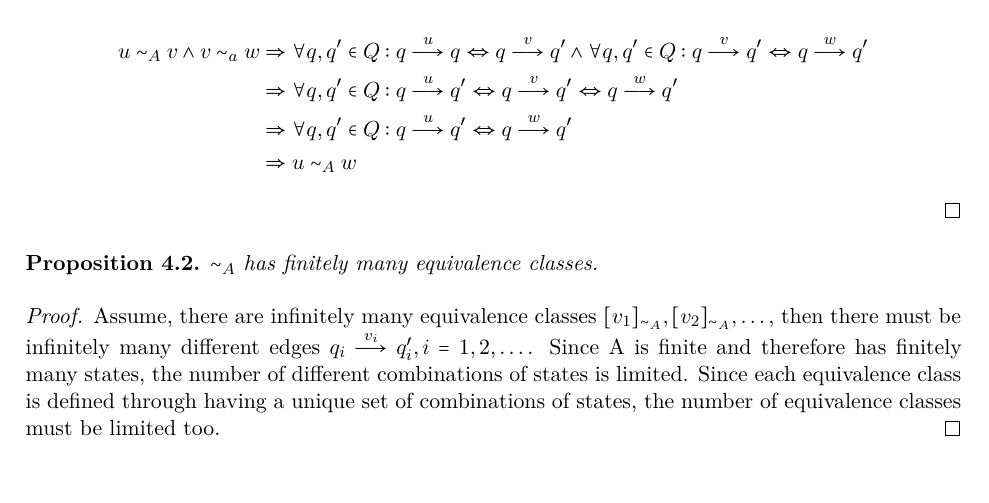
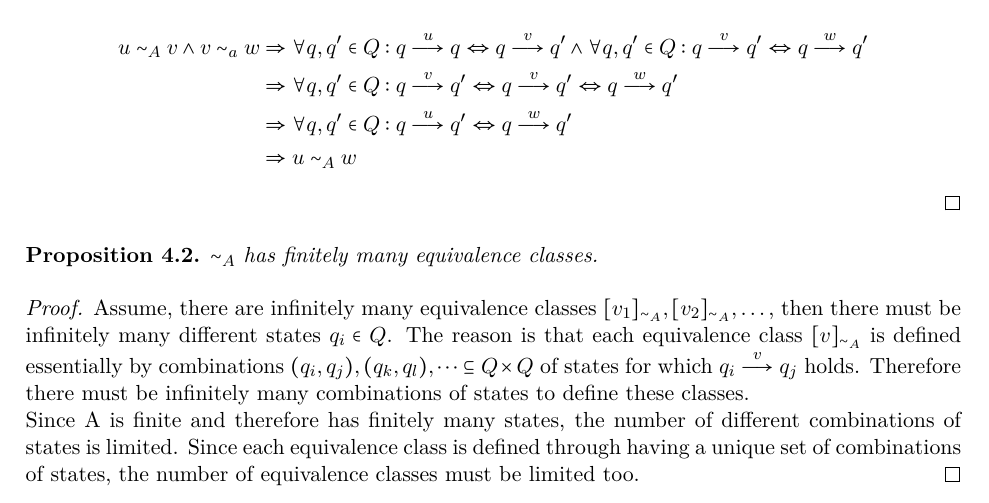
Before and after one commit to danjep/ss24_concurrencytheory, a LaTeX document (Sheet 4/Sheet04.tex): part of page 2 of 4, cut so that both start at the same text. Compiled offline with XeLaTeX.

Commit message:
3a leicht angepasst

```diff
--- a/Sheet 4/Sheet04.tex
+++ b/Sheet 4/Sheet04.tex
@@ -184,7 +184,7 @@ v \sim_A w &\Rightarrow \forall q,q' \in Q: q \overset{v}{\to} q' \Leftrightarro
 \subsubsection*{(iii) Transitivity}
 \begin{align*}
 u \sim_A v \land v \sim_a w &\Rightarrow \forall q,q' \in Q: q \overset{u}{\to} q \Leftrightarrow  q \overset{v}{\to} q'  \land \forall q,q' \in Q: q \overset{v}{\to} q' \Leftrightarrow  q \overset{w}{\to} q' \\
-& \Rightarrow \forall q,q' \in Q: q \overset{u}{\to} q' \Leftrightarrow q \overset{v}{\to} q' \Leftrightarrow  q \overset{w}{\to} q' \\
+& \Rightarrow \forall q,q' \in Q: q \overset{v}{\to} q' \Leftrightarrow q \overset{v}{\to} q' \Leftrightarrow  q \overset{w}{\to} q' \\
 & \Rightarrow \forall q,q' \in Q: q \overset{u}{\to} q' \Leftrightarrow  q \overset{w}{\to} q' \\
 & \Rightarrow u \sim_A w
 \end{align*}
@@ -194,7 +194,7 @@ u \sim_A v \land v \sim_a w &\Rightarrow \forall q,q' \in Q: q \overset{u}{\to}
 $\sim_A$ has finitely many equivalence classes.
 \end{proposition}
 \begin{proof}
-Assume, there are infinitely many equivalence classes $[v_1]_{\sim_A},[v_2]_{\sim_A},\dots$, then there must be infinitely many different edges $q_i \overset{v_i}{\to} q_i', i = 1,2,\dots$.
+Assume, there are infinitely many equivalence classes $[v_1]_{\sim_A},[v_2]_{\sim_A},\dots$, then there must be infinitely many different states $q_i \in Q$. The reason is that each equivalence class $[v]_{\sim_A}$ is defined essentially by combinations $(q_i,q_j),(q_k,q_l),\dots \subseteq Q\times Q$ of states for which $q_i \overset{v}{\to} q_j$ holds. Therefore there must be infinitely many combinations of states to define these classes. \\
 Since A is finite and therefore has finitely many states, the number of different combinations of states is limited. Since each equivalence class is defined through having a unique set of combinations of states, the number of equivalence classes must be limited too.
 \end{proof}
 
```
